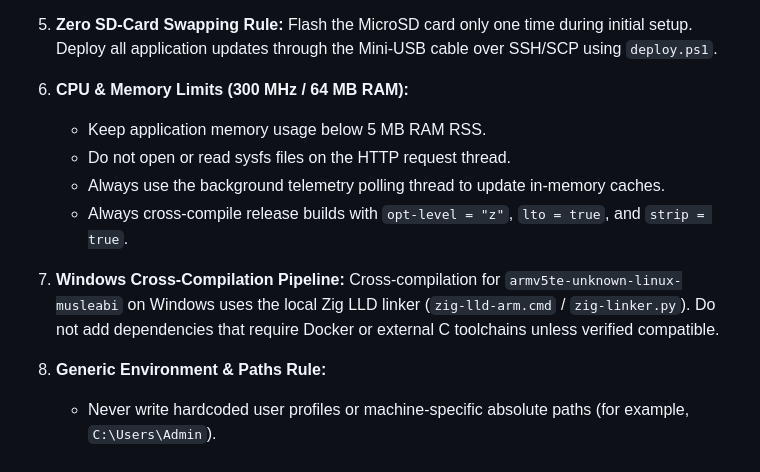
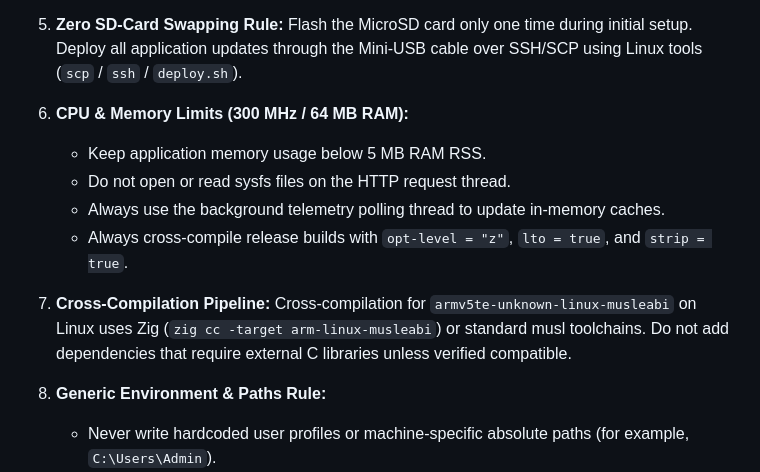
Before and after one commit to salamanders/ev3_next, a Markdown page: AGENTS.md, the part around the change. GitHub-like rendering.

Commit message:
docs(agents): remove stale Windows powershell references in favor of Linux tools

```diff
--- a/AGENTS.md
+++ b/AGENTS.md
@@ -13,7 +13,7 @@ Instructions for AGENT development.
 
 5. **Zero SD-Card Swapping Rule:**
    Flash the MicroSD card only one time during initial setup.
-   Deploy all application updates through the Mini-USB cable over SSH/SCP using `deploy.ps1`.
+   Deploy all application updates through the Mini-USB cable over SSH/SCP using Linux tools (`scp` / `ssh` / `deploy.sh`).
 
 6. **CPU & Memory Limits (300 MHz / 64 MB RAM):**
    - Keep application memory usage below 5 MB RAM RSS.
@@ -21,9 +21,9 @@ Instructions for AGENT development.
    - Always use the background telemetry polling thread to update in-memory caches.
    - Always cross-compile release builds with `opt-level = "z"`, `lto = true`, and `strip = true`.
 
-7. **Windows Cross-Compilation Pipeline:**
-   Cross-compilation for `armv5te-unknown-linux-musleabi` on Windows uses the local Zig LLD linker (`zig-lld-arm.cmd` / `zig-linker.py`).
-   Do not add dependencies that require Docker or external C toolchains unless verified compatible.
+7. **Cross-Compilation Pipeline:**
+   Cross-compilation for `armv5te-unknown-linux-musleabi` on Linux uses Zig (`zig cc -target arm-linux-musleabi`) or standard musl toolchains.
+   Do not add dependencies that require external C libraries unless verified compatible.
 
 8. **Generic Environment & Paths Rule:**
    - Never write hardcoded user profiles or machine-specific absolute paths (for example, `C:\Users\Admin`).
```
